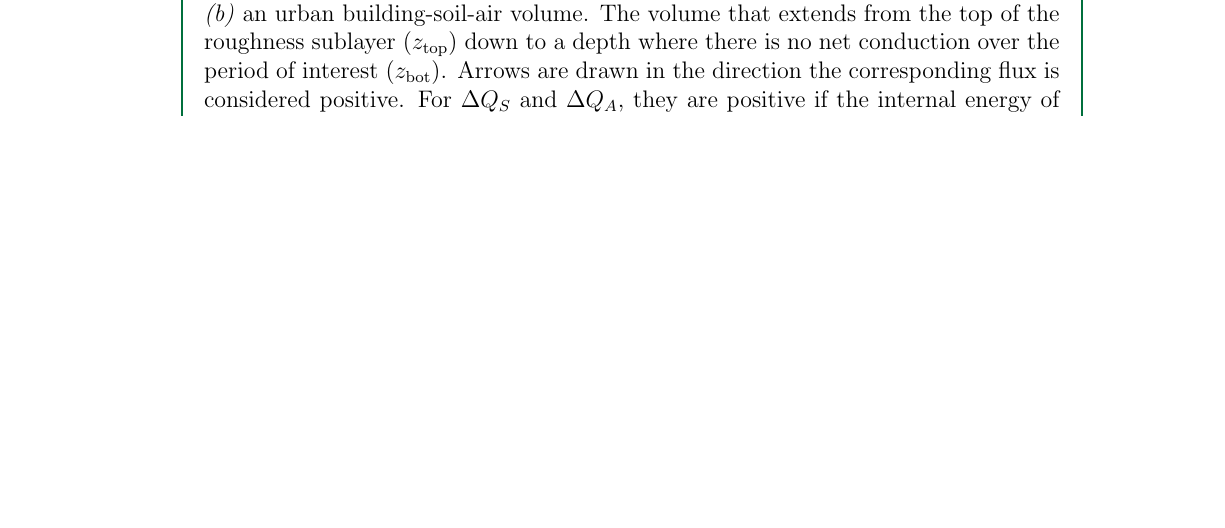
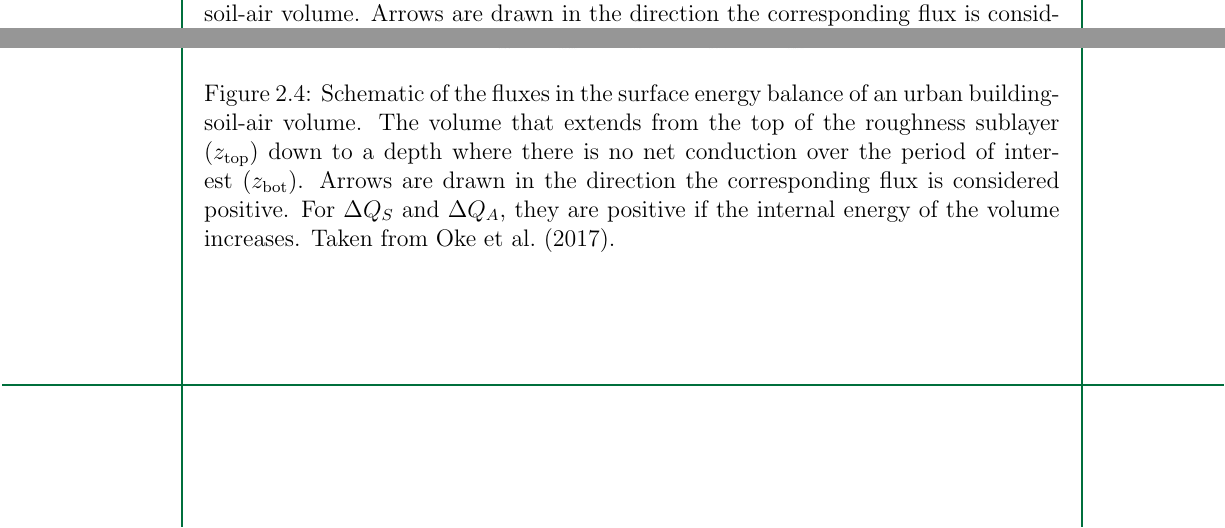
Before and after one commit to ericson-domingo-ug/thesis-latex, a LaTeX thesis (thesis.tex, which reads body/theory.tex): part of page 12 of 19 before the commit and two parts of pages 12 and 14 of 20 after it, the two joined at a grey line, cut so that both start at the same text, the shorter picture padded with empty space. Compiled offline with pdfLaTeX.

Commit message:
Split figure of energy budget into two separate figures

```diff
--- a/body/theory.tex
+++ b/body/theory.tex
@@ -113,6 +112,19 @@
 		$\Delta Q_A$ is the net advection that lets heat go through the sides of the volume, and
 		other terms as defined as before (\cite{Oke1988}).
 
+				\begin{figure}
+			\centering
+			\includegraphics{surface-energy-balance-urban}
+			\caption{
+				Schematic of the fluxes in the surface energy balance of an urban building-soil-air volume.
+				The volume that extends from the top of the roughness sublayer ($z_\text{top}$) down to a depth where there is no net conduction over the period of interest ($z_\text{bot}$).
+				Arrows are drawn in the direction the corresponding flux is considered positive.
+				For $\Delta Q_S$ and $\Delta Q_A$, they are positive if the internal energy of the volume increases.
+				Taken from \textcite{Oke2017urban}.
+			}
+			\label{fig:surface-energy-balance-urban}
+		\end{figure}
+
 \section{Measurement of Urban Heat Islands}
 	There are three methods in which to study urban heat islands:
 		in situ measurements,
```
Also changed, not shown: body/theory.tex (9 more changed lines).
